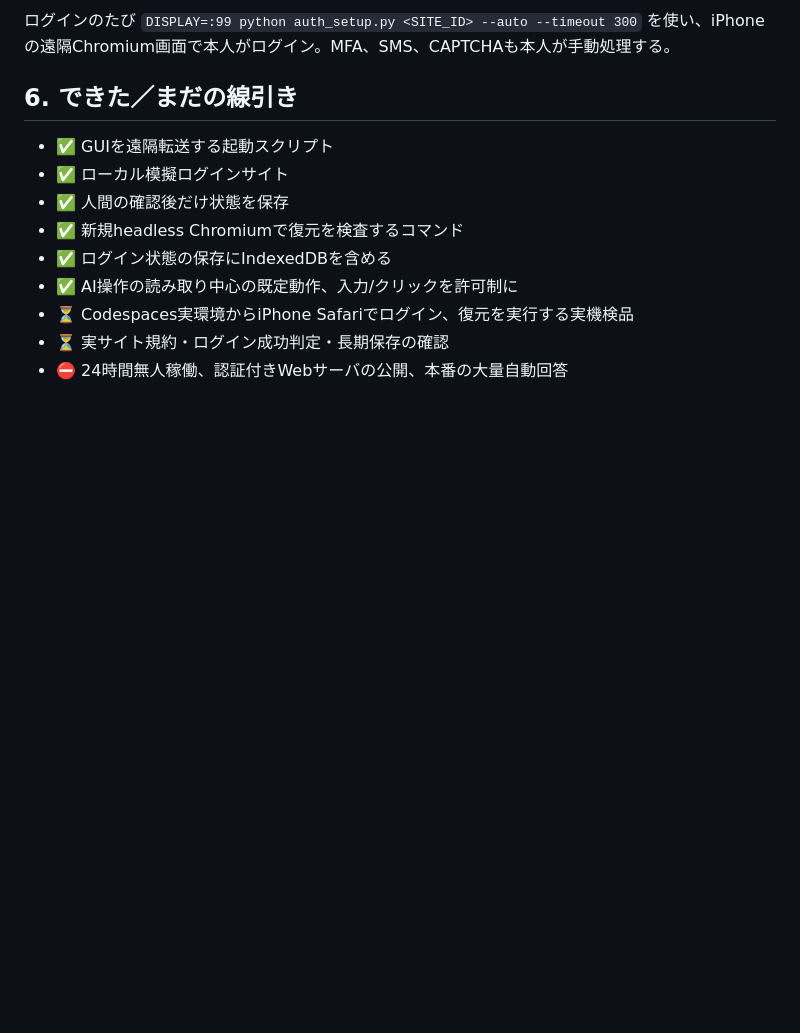
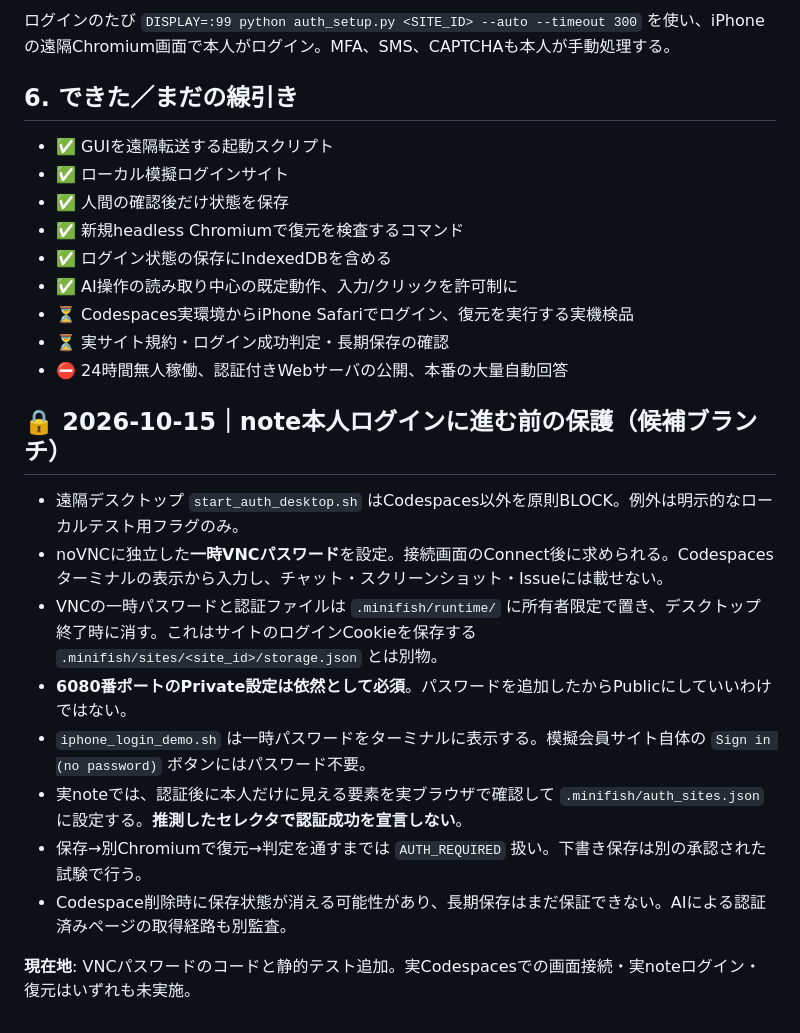
Before and after one commit to Hiderock61/minifish-v01, a Markdown page: IPHONE_AUTH_DESKTOP.md, the part around the change. Drawn GitHub-style; blank space fills up the shorter version.

Commit message:
Document private one-time VNC password and evidence boundaries

```diff
--- a/IPHONE_AUTH_DESKTOP.md
+++ b/IPHONE_AUTH_DESKTOP.md
@@ -85,3 +85,17 @@ Terminal Aの `Ctrl-C` で **6080の遠隔ログイン画面を必ず停止**す
 - ⏳ Codespaces実環境からiPhone Safariでログイン、復元を実行する実機検品
 - ⏳ 実サイト規約・ログイン成功判定・長期保存の確認
 - ⛔ 24時間無人稼働、認証付きWebサーバの公開、本番の大量自動回答
+
+
+## 🔒 2026-10-15｜note本人ログインに進む前の保護（候補ブランチ）
+
+- 遠隔デスクトップ `start_auth_desktop.sh` はCodespaces以外を原則BLOCK。例外は明示的なローカルテスト用フラグのみ。
+- noVNCに独立した**一時VNCパスワード**を設定。接続画面のConnect後に求められる。Codespacesターミナルの表示から入力し、チャット・スクリーンショット・Issueには載せない。
+- VNCの一時パスワードと認証ファイルは `.minifish/runtime/` に所有者限定で置き、デスクトップ終了時に消す。これはサイトのログインCookieを保存する `.minifish/sites/<site_id>/storage.json` とは別物。
+- **6080番ポートのPrivate設定は依然として必須**。パスワードを追加したからPublicにしていいわけではない。
+- `iphone_login_demo.sh` は一時パスワードをターミナルに表示する。模擬会員サイト自体の `Sign in (no password)` ボタンにはパスワード不要。
+- 実noteでは、認証後に本人だけに見える要素を実ブラウザで確認して `.minifish/auth_sites.json` に設定する。**推測したセレクタで認証成功を宣言しない**。
+- 保存→別Chromiumで復元→判定を通すまでは `AUTH_REQUIRED` 扱い。下書き保存は別の承認された試験で行う。
+- Codespace削除時に保存状態が消える可能性があり、長期保存はまだ保証できない。AIによる認証済みページの取得経路も別監査。
+
+**現在地**: VNCパスワードのコードと静的テスト追加。実Codespacesでの画面接続・実noteログイン・復元はいずれも未実施。
```
